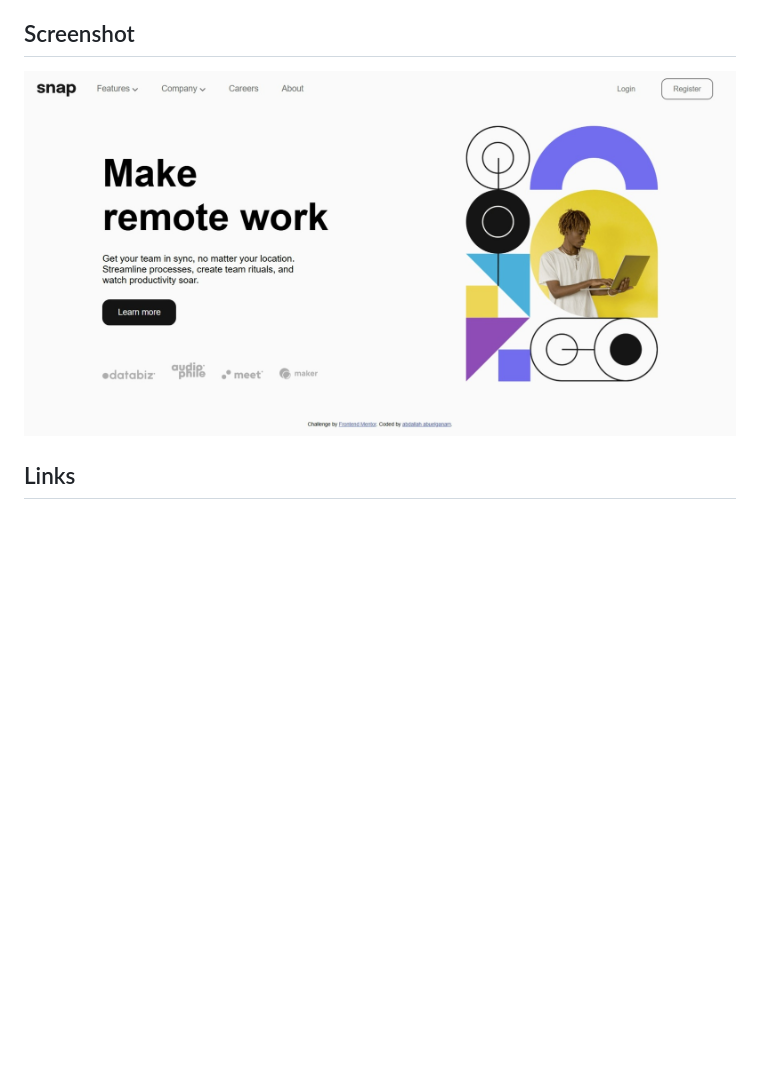
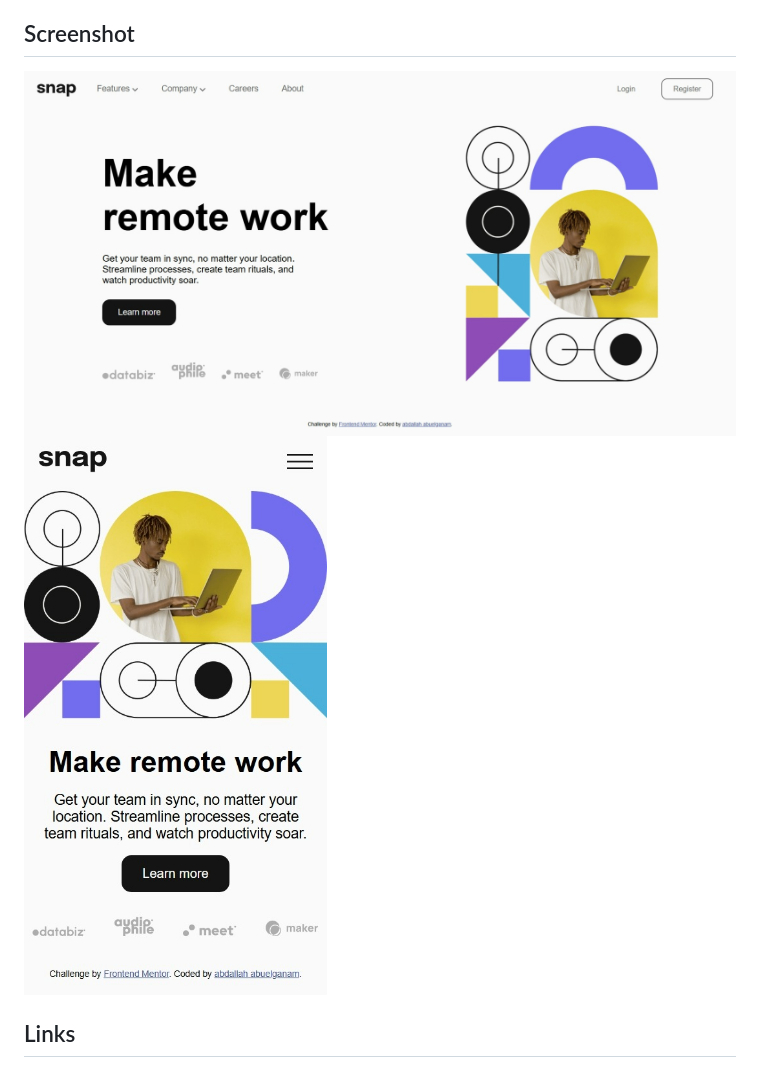
Before and after one commit to AbdallahAbuelganam/intro-section-with-dropdown-navigation-main, a Markdown page: README.md, the part around the change. GitHub-like rendering; pictures changed too: design/screenshots/mobile screenshot.jpeg (added); blank space fills up the shorter version.

Commit message:
edit screenshots

```diff
--- a/README.md
+++ b/README.md
@@ -24,7 +24,8 @@ Users should be able to:
 - See hover states for all interactive elements on the page
 
 ## Screenshot
-![Desktop Design](./design/Screenshot.jpeg)
+![Desktop Design](./design/screenshots/desktop%20Screenshot.jpeg)
+![Mobile Design](./design/screenshots/mobile%20screenshot.jpeg)
 
 ## Links
 - Solution URL: [Add solution URL here](https://www.frontendmentor.io/solutions/intro-section-with-dropdown-navigation-challenge-on-frontend-mentor-CXVfND3pJH)
```
Also changed, not shown: style-guide.md (deleted, +0 -31 lines), design/screenshots/desktop Screenshot.jpeg (renamed from design/Screenshot.jpeg).
